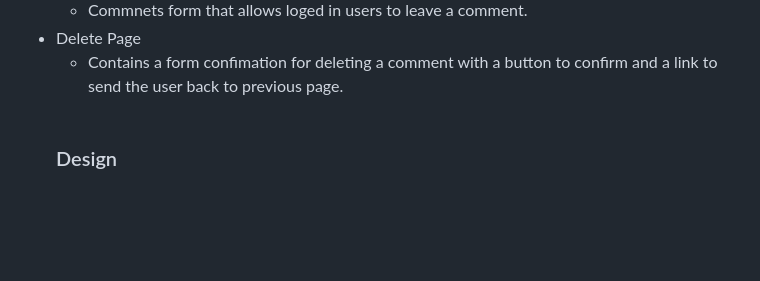
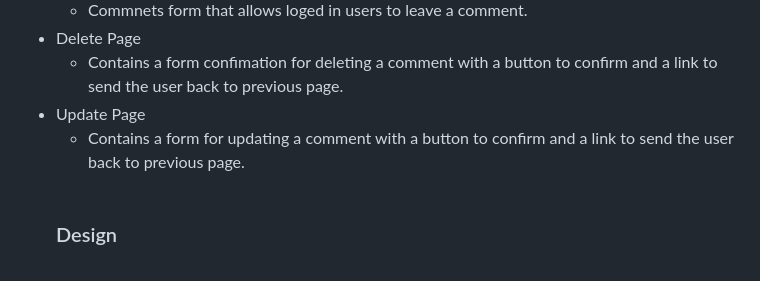
Before and after one commit to EAmbrozas/fitfinity, a Markdown page: README.md, the part around the change. GitHub-like rendering; blank space fills up the shorter version.

Commit message:
Add content to readme file

```diff
--- a/README.md
+++ b/README.md
@@ -131,6 +131,11 @@ ___
     <li id="delete">Delete Page
         <ul>
             <li>Contains a form confimation for deleting a comment with a button to confirm and a link to send the user back to previous page.</li>
+        </ul>
+    </li>
+    <li id="update">Update Page
+        <ul>
+            <li>Contains a form for updating a comment with a button to confirm and a link to send the user back to previous page.</li>
         </ul>
     </li>
 <br>
```
